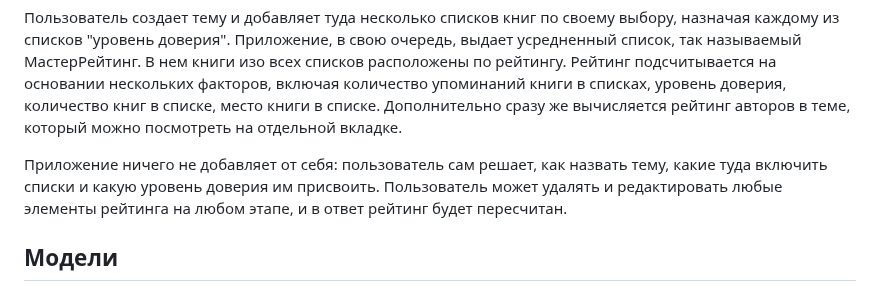
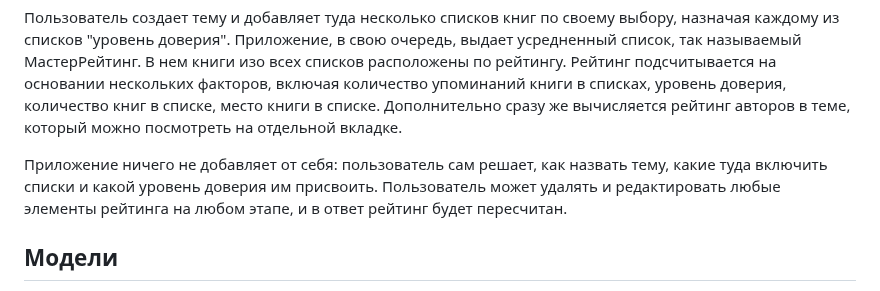
Before and after one commit to anzabrik/MasterRanking-Rus, a Markdown page: README.md, the part around the change. Drawn GitHub-style.

```diff
--- a/README.md
+++ b/README.md
@@ -14,7 +14,7 @@ Django, JavaScript, Python, SQLite, BootStrap.
 
 Пользователь создает тему и добавляет туда несколько списков книг по своему выбору, назначая каждому из списков "уровень доверия". Приложение, в свою очередь, выдает усредненный список, так называемый МастерРейтинг. В нем книги изо всех списков расположены по рейтингу. Рейтинг подсчитывается на основании нескольких факторов, включая количество упоминаний книги в списках, уровень доверия, количество книг в списке, место книги в списке. Дополнительно сразу же вычисляется рейтинг авторов в теме, который можно посмотреть на отдельной вкладке.
 
-Приложение ничего не добавляет от себя: пользователь сам решает, как назвать тему, какие туда включить списки и какую уровень доверия им присвоить. Пользователь может удалять и редактировать любые элементы рейтинга на любом этапе, и в ответ рейтинг будет пересчитан.
+Приложение ничего не добавляет от себя: пользователь сам решает, как назвать тему, какие туда включить списки и какой уровень доверия им присвоить. Пользователь может удалять и редактировать любые элементы рейтинга на любом этапе, и в ответ рейтинг будет пересчитан.
 
 ## Модели
 
```
